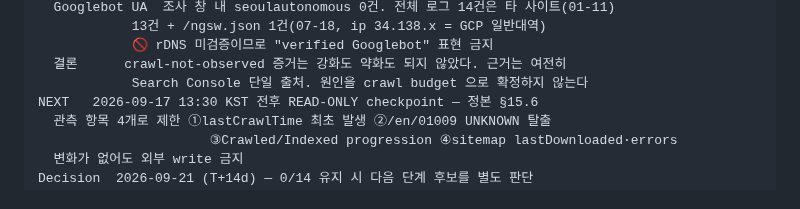
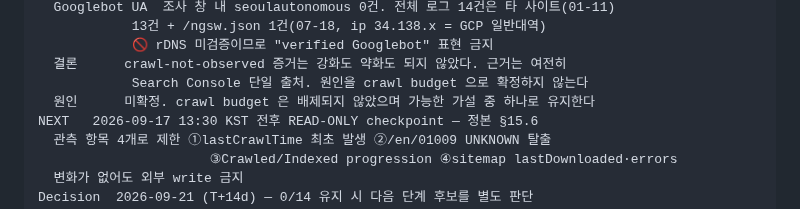
Before and after one commit to defazr/Seoul-Autonomous, a Markdown page: docs/SESSION-HANDOFF.md, the part around the change. Drawn GitHub-style.

```diff
--- a/docs/SESSION-HANDOFF.md
+++ b/docs/SESSION-HANDOFF.md
@@ -205,6 +205,7 @@ server log 원인조사 (2026-09-14, READ-ONLY 완료) — 정본 §15.3·§15.4
             🚫 rDNS 미검증이므로 "verified Googlebot" 표현 금지
   결론      crawl-not-observed 증거는 강화도 약화도 되지 않았다. 근거는 여전히
             Search Console 단일 출처. 원인을 crawl budget 으로 확정하지 않는다
+  원인      미확정. crawl budget 은 배제되지 않았으며 가능한 가설 중 하나로 유지한다
 NEXT   2026-09-17 13:30 KST 전후 READ-ONLY checkpoint — 정본 §15.6
   관측 항목 4개로 제한 ①lastCrawlTime 최초 발생 ②/en/01009 UNKNOWN 탈출
                       ③Crawled/Indexed progression ④sitemap lastDownloaded·errors
```
Also changed, not shown: docs/worklogs/STAGE1-DISCOVERY-T0-20260907.md (+2 -0 lines).
